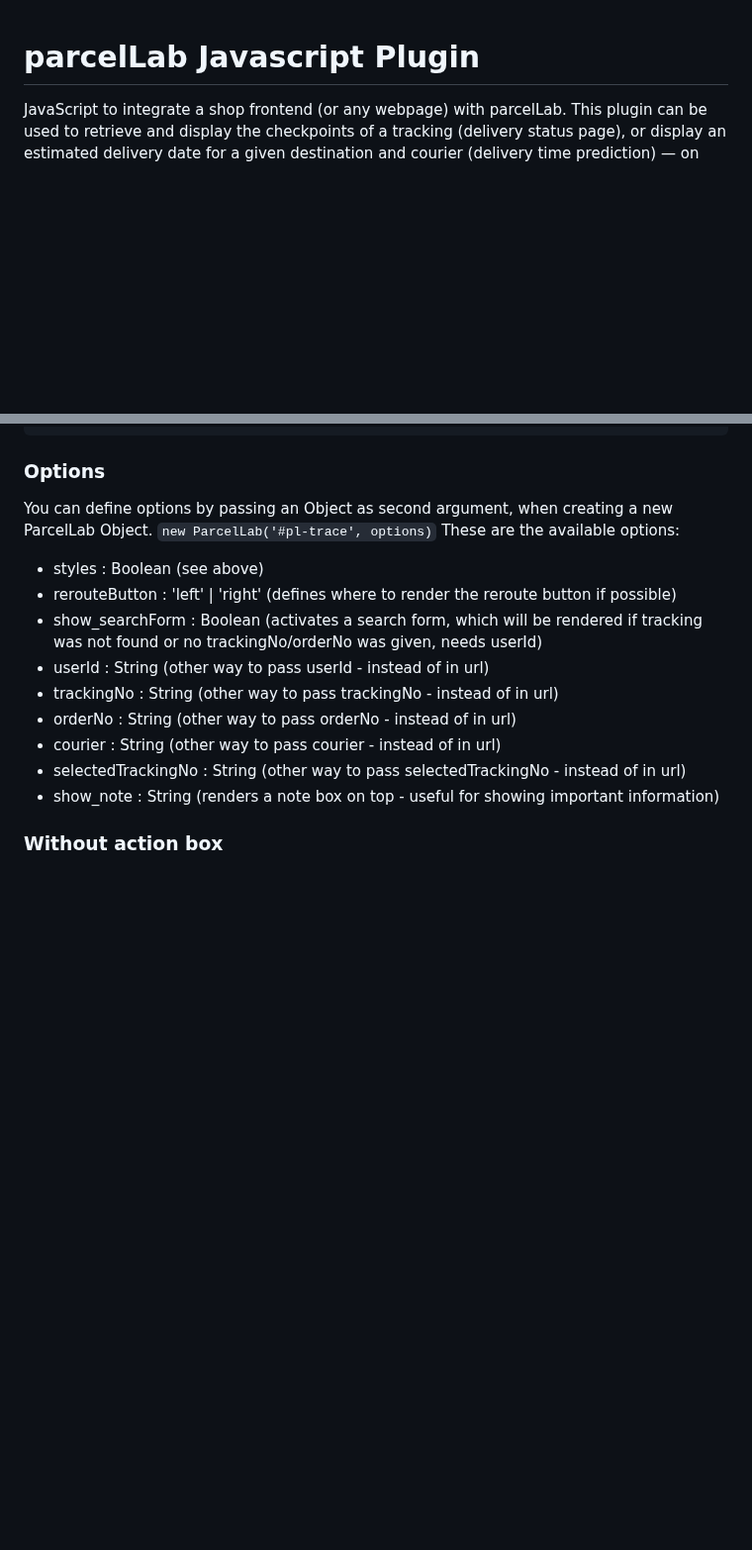
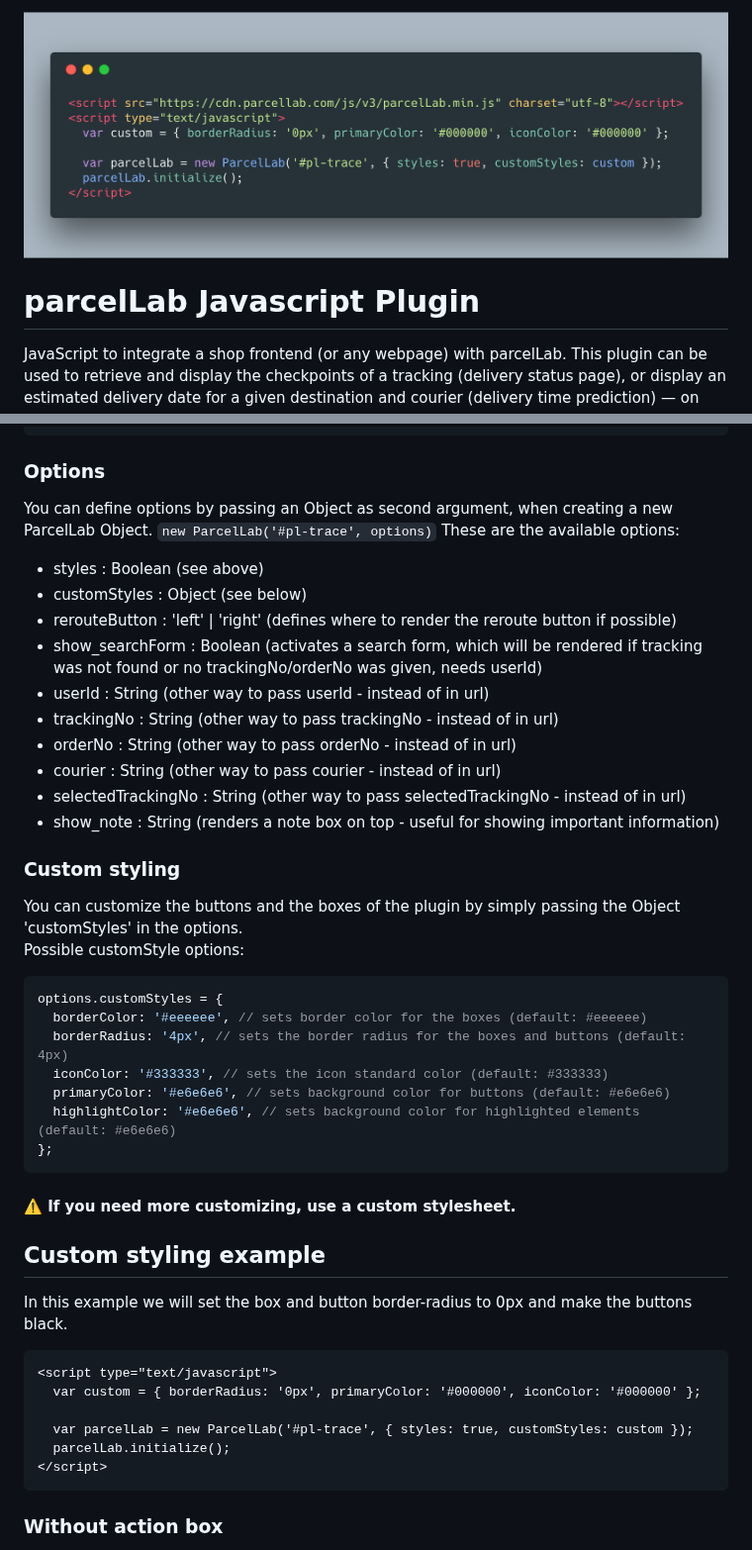
Before and after one commit to parcelLab/parcelLab-js-plugin, a Markdown page: Readme.md, 2 parts joined by grey strips. Shown at 99% size. Rendered like a GitHub page; pictures changed too: logo-code.png (added); blank space fills up the shorter version.

Commit message:
global custom styles

````diff
--- a/Readme.md
+++ b/Readme.md
@@ -1,3 +1,5 @@
+![parcelLab JS Plugin](./logo-code.png)
+
 # parcelLab Javascript Plugin
 JavaScript to integrate a shop frontend (or any webpage) with parcelLab. This plugin can be used to retrieve and display the checkpoints of a tracking (delivery status page), or display an estimated delivery date for a given destination and courier (delivery time prediction) — on any given webpage.
 
@@ -41,6 +43,7 @@ You can define options by passing an Object as second argument, when creating a
 `new ParcelLab('#pl-trace', options)`
 These are the available options:
 - styles : Boolean (see above)
+- customStyles : Object (see below)
 - rerouteButton : 'left' | 'right' (defines where to render the reroute button if possible)
 - show_searchForm :  Boolean (activates a search form, which will be rendered if tracking was not found or no trackingNo/orderNo was given, needs userId)
 - userId : String (other way to pass userId - instead of in url)
@@ -50,6 +53,30 @@ These are the available options:
 - selectedTrackingNo : String (other way to pass selectedTrackingNo - instead of in url)
 - show_note : String (renders a note box on top - useful for showing important information)
 
+### Custom styling
+You can customize the buttons and the boxes of the plugin by simply passing the Object 'customStyles' in the options.
+Possible customStyle options:
+```javascript
+options.customStyles = {
+  borderColor: '#eeeeee', // sets border color for the boxes (default: #eeeeee)
+  borderRadius: '4px', // sets the border radius for the boxes and buttons (default: 4px)
+  iconColor: '#333333', // sets the icon standard color (default: #333333)
+  primaryColor: '#e6e6e6', // sets background color for buttons (default: #e6e6e6)
+  highlightColor: '#e6e6e6', // sets background color for highlighted elements (default: #e6e6e6)
+};
+```
+#### ⚠️  If you need more customizing, use a custom stylesheet.
+
+## Custom styling example
+In this example we will set the box and button border-radius to 0px and make the buttons black.
+```html
+<script type="text/javascript">
+  var custom = { borderRadius: '0px', primaryColor: '#000000', iconColor: '#000000' };
+
+  var parcelLab = new ParcelLab('#pl-trace', { styles: true, customStyles: custom });
+  parcelLab.initialize();
+</script>
+```
 
 ### Without action box
 
````
Also changed, not shown: 9 other files.
